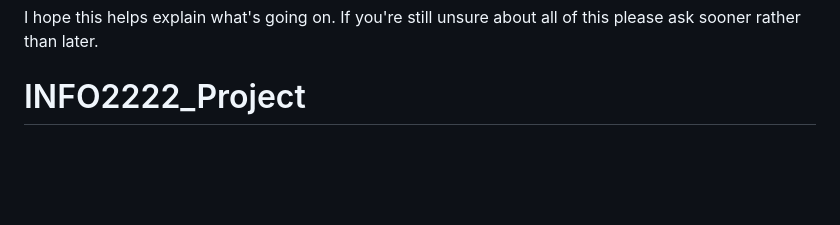
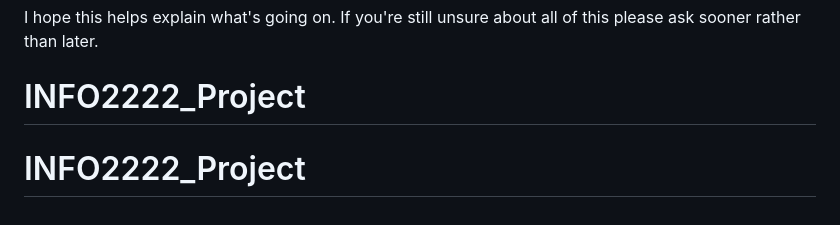
Before and after one commit to Vanadium-Tian/INFO2222_Project, a Markdown page: README.md, the part around the change. Drawn GitHub-style; blank space fills up the shorter version.

```diff
--- a/README.md
+++ b/README.md
@@ -188,3 +188,4 @@ Also not strictly a requirement, if you wish to use javascript it **must** be lo
 
 I hope this helps explain what's going on. If you're still unsure about all of this please ask sooner rather than later.
 # INFO2222_Project
+# INFO2222_Project
```
